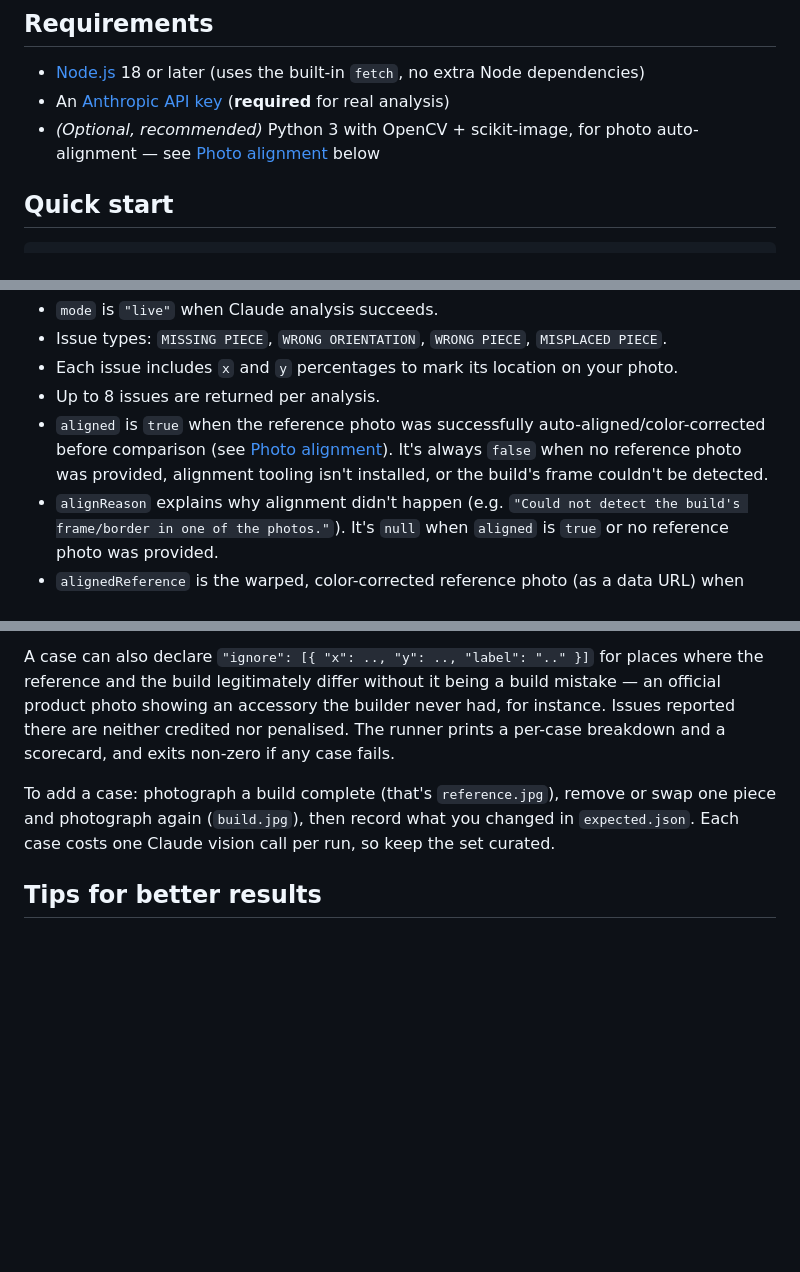
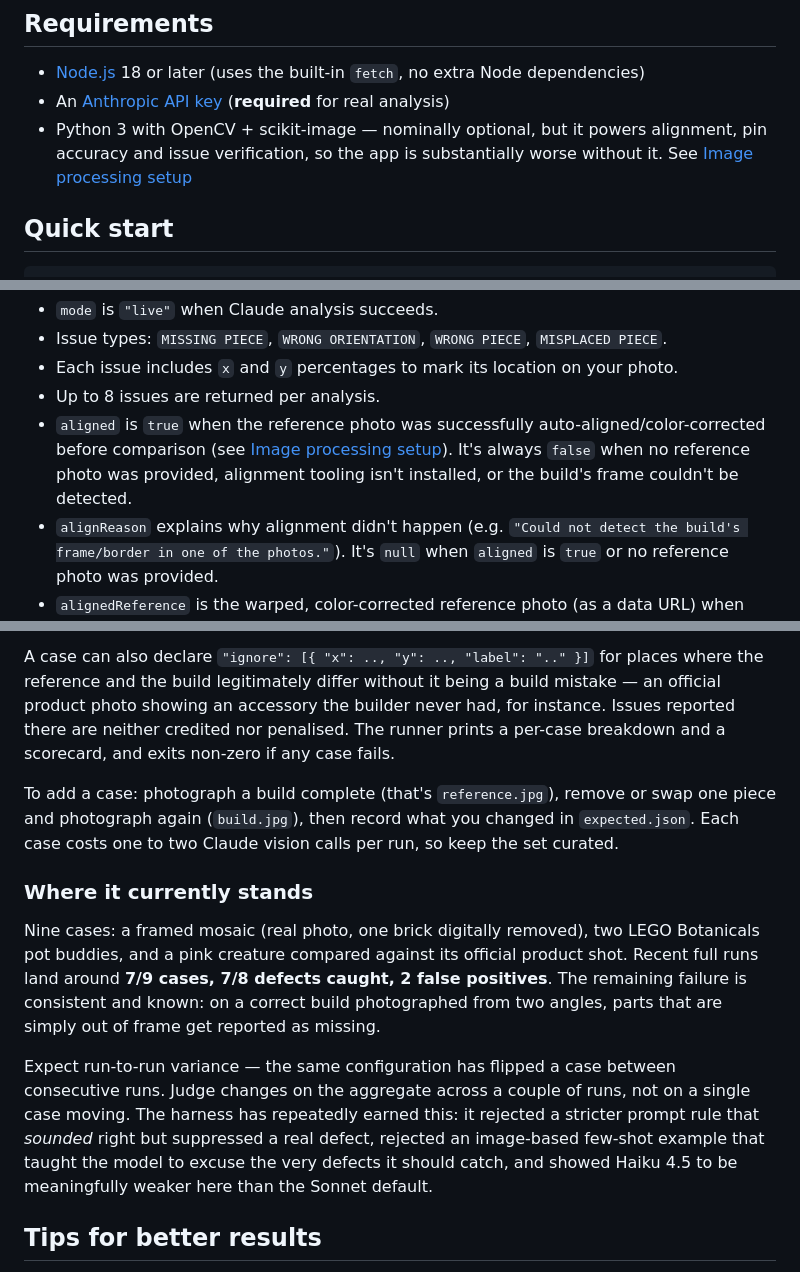
Before and after one commit to Nessaek/brick-check, a Markdown page: README.md, 3 parts joined by grey strips. Drawn GitHub-style; blank space fills up the shorter version.

```diff
--- a/README.md
+++ b/README.md
@@ -15,7 +33,7 @@ Without an API key, analysis cannot run — the app will tell you to configure o
 
 - [Node.js](https://nodejs.org/) 18 or later (uses the built-in `fetch`, no extra Node dependencies)
 - An [Anthropic API key](https://console.anthropic.com/) (**required** for real analysis)
-- *(Optional, recommended)* Python 3 with OpenCV + scikit-image, for photo auto-alignment — see [Photo alignment](#photo-alignment) below
+- Python 3 with OpenCV + scikit-image — nominally optional, but it powers alignment, pin accuracy and issue verification, so the app is substantially worse without it. See [Image processing setup](#image-processing-setup)
 
 ## Quick start
 
@@ -155,7 +173,7 @@ Under the hood, the server sends both images to Claude in a single message with
 - Issue types: `MISSING PIECE`, `WRONG ORIENTATION`, `WRONG PIECE`, `MISPLACED PIECE`.
 - Each issue includes `x` and `y` percentages to mark its location on your photo.
 - Up to 8 issues are returned per analysis.
-- `aligned` is `true` when the reference photo was successfully auto-aligned/color-corrected before comparison (see [Photo alignment](#photo-alignment)). It's always `false` when no reference photo was provided, alignment tooling isn't installed, or the build's frame couldn't be detected.
+- `aligned` is `true` when the reference photo was successfully auto-aligned/color-corrected before comparison (see [Image processing setup](#image-processing-setup)). It's always `false` when no reference photo was provided, alignment tooling isn't installed, or the build's frame couldn't be detected.
 - `alignReason` explains why alignment didn't happen (e.g. `"Could not detect the build's frame/border in one of the photos."`). It's `null` when `aligned` is `true` or no reference photo was provided.
 - `alignedReference` is the warped, color-corrected reference photo (as a data URL) when `aligned` is `true`, otherwise `null`. It shares the build photo's coordinate system, so the UI can crop matching "yours vs. target" regions around each issue.
 
@@ -215,7 +233,13 @@ Each case lives in `eval/cases/<name>/` as `build.jpg` + optional `reference.jpg
 
 A case can also declare `"ignore": [{ "x": .., "y": .., "label": ".." }]` for places where the reference and the build legitimately differ without it being a build mistake — an official product photo showing an accessory the builder never had, for instance. Issues reported there are neither credited nor penalised. The runner prints a per-case breakdown and a scorecard, and exits non-zero if any case fails.
 
-To add a case: photograph a build complete (that's `reference.jpg`), remove or swap one piece and photograph again (`build.jpg`), then record what you changed in `expected.json`. Each case costs one Claude vision call per run, so keep the set curated.
+To add a case: photograph a build complete (that's `reference.jpg`), remove or swap one piece and photograph again (`build.jpg`), then record what you changed in `expected.json`. Each case costs one to two Claude vision calls per run, so keep the set curated.
+
+### Where it currently stands
+
+Nine cases: a framed mosaic (real photo, one brick digitally removed), two LEGO Botanicals pot buddies, and a pink creature compared against its official product shot. Recent full runs land around **7/9 cases, 7/8 defects caught, 2 false positives**. The remaining failure is consistent and known: on a correct build photographed from two angles, parts that are simply out of frame get reported as missing.
+
+Expect run-to-run variance — the same configuration has flipped a case between consecutive runs. Judge changes on the aggregate across a couple of runs, not on a single case moving. The harness has repeatedly earned this: it rejected a stricter prompt rule that *sounded* right but suppressed a real defect, rejected an image-based few-shot example that taught the model to excuse the very defects it should catch, and showed Haiku 4.5 to be meaningfully weaker here than the Sonnet default.
 
 ## Tips for better results
 
```
Also changed, not shown: other parts of README.md (+56 -38 lines).
